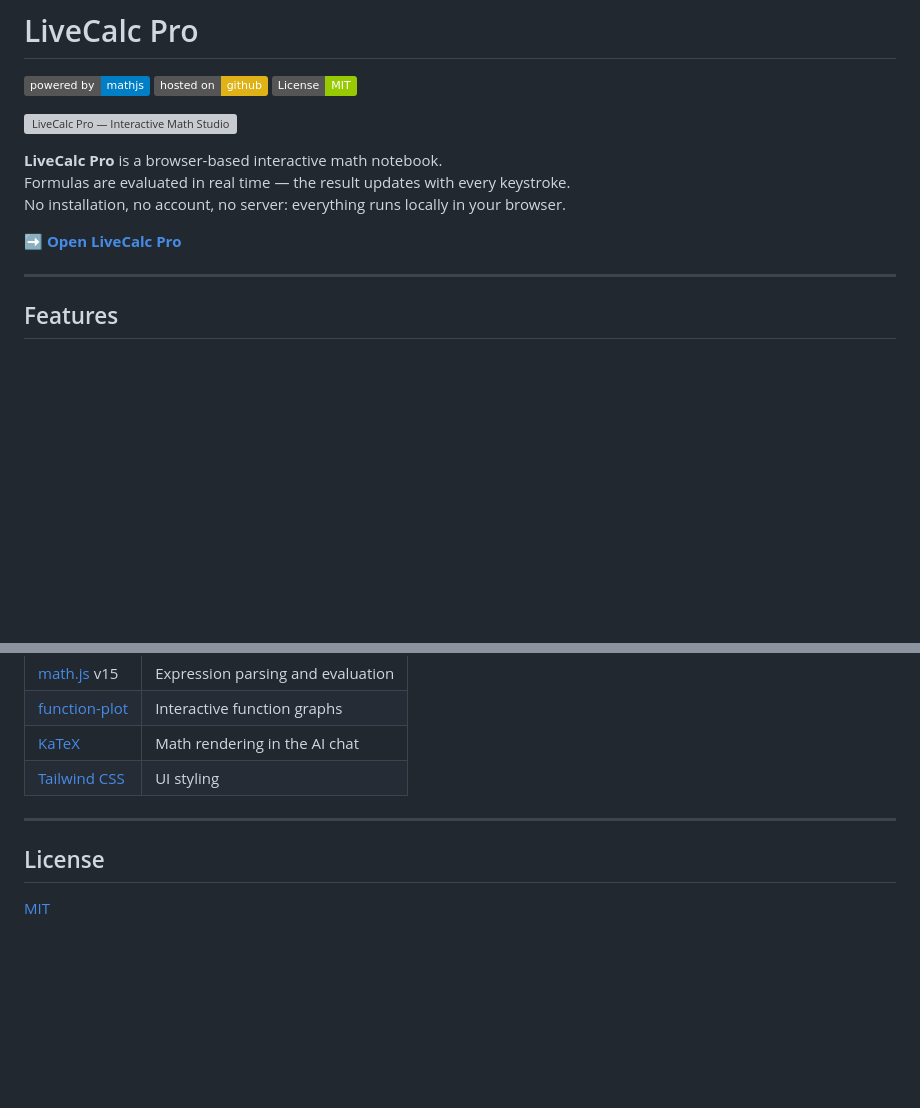
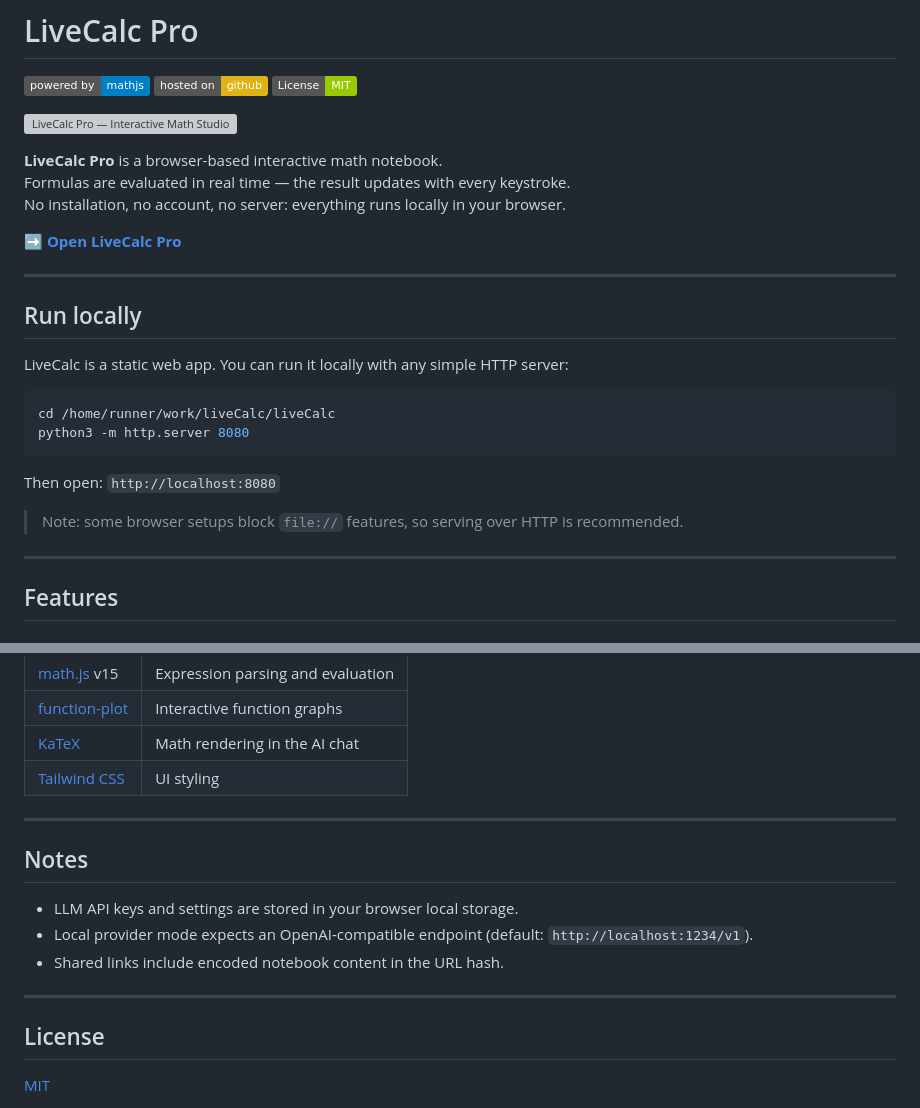
Before and after one commit to SimonWaldherr/liveCalc, a Markdown page: README.md, 2 parts joined by grey strips. Drawn GitHub-style; badges without logos; blank space fills up the shorter version; grey boxes are pictures that could not be loaded.

Commit message:
docs: add local run and operational notes to README
Agent-Logs-Url: https://github.com/SimonWaldherr/liveCalc/sessions/161ecb8e-3df2-4fe5-bc23-7fd011136096

Co-authored-by: SimonWaldherr <198920+SimonWaldherr@users.noreply.github.com>

````diff
--- a/README.md
+++ b/README.md
@@ -11,6 +11,21 @@ Formulas are evaluated in real time — the result updates with every keystroke.
 No installation, no account, no server: everything runs locally in your browser.
 
 ➡️ **[Open LiveCalc Pro](https://simonwaldherr.github.io/liveCalc/)**
+
+---
+
+## Run locally
+
+LiveCalc is a static web app. You can run it locally with any simple HTTP server:
+
+```bash
+cd /home/runner/work/liveCalc/liveCalc
+python3 -m http.server 8080
+```
+
+Then open: `http://localhost:8080`
+
+> Note: some browser setups block `file://` features, so serving over HTTP is recommended.
 
 ---
 
@@ -116,6 +131,14 @@ geometry, finance (compound interest), mixed-unit sums, matrix operations, CSV t
 
 ---
 
+## Notes
+
+- LLM API keys and settings are stored in your browser local storage.
+- Local provider mode expects an OpenAI-compatible endpoint (default: `http://localhost:1234/v1`).
+- Shared links include encoded notebook content in the URL hash.
+
+---
+
 ## License
 
 [MIT](LICENSE)
````
